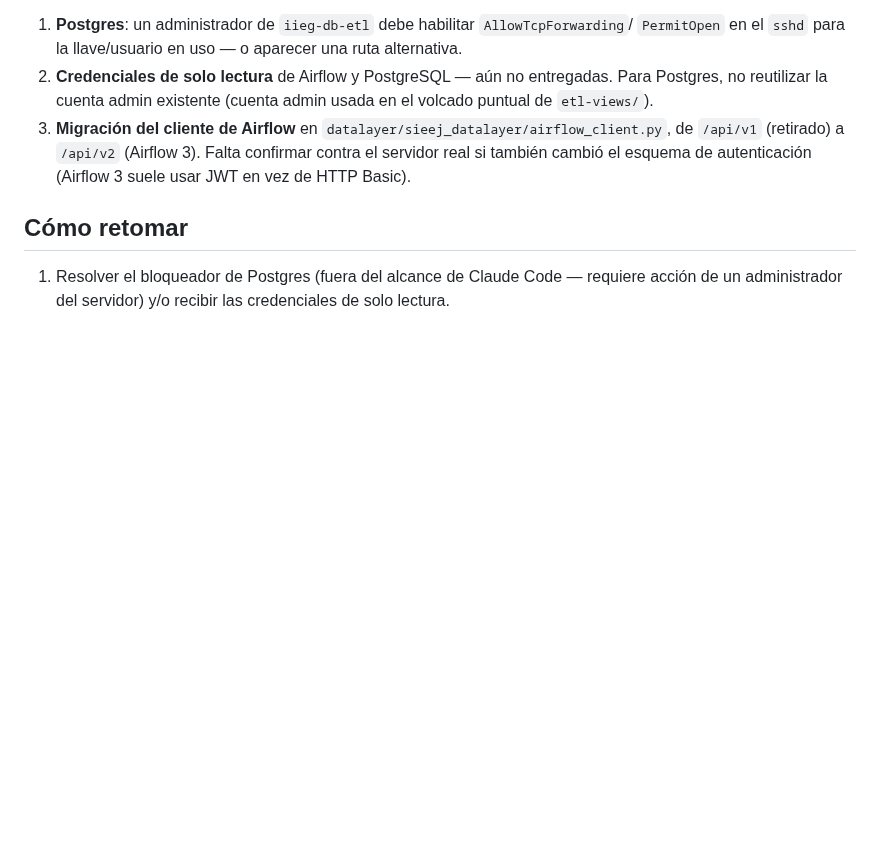
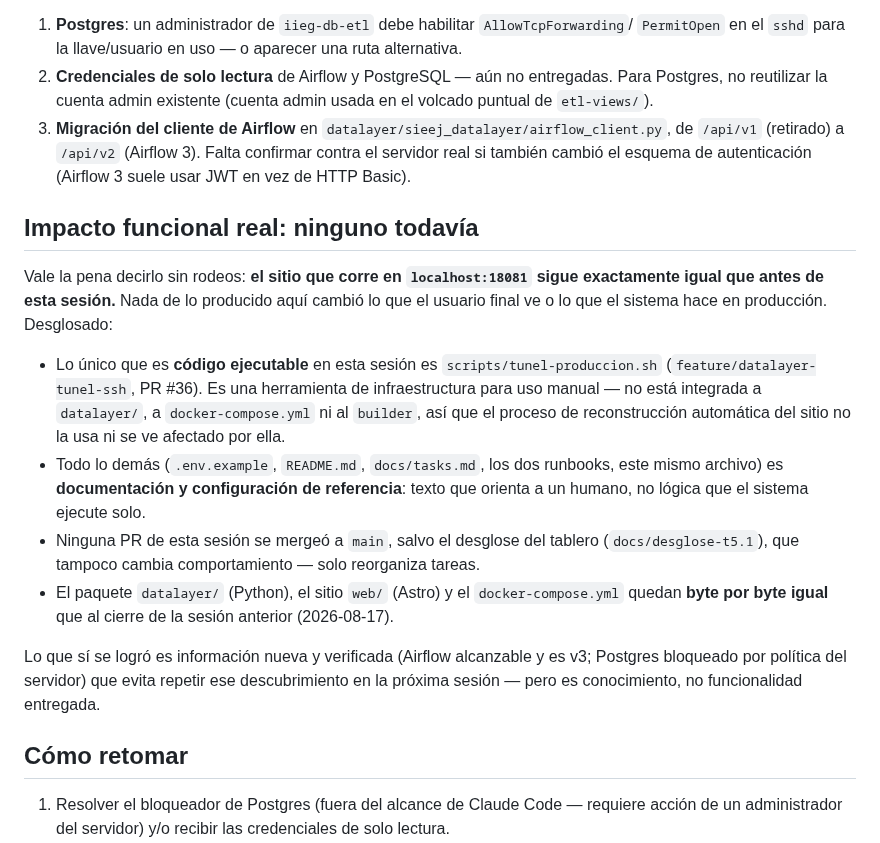
Before and after one commit to iieg-oficial/sieej-documentation, a Markdown page: docs/session-context/contexto-sesion-2026-08-19.md, the part around the change. Drawn GitHub-style; blank space fills up the shorter version.

Commit message:
docs: clarify no functional code shipped this session

```diff
--- a/docs/session-context/contexto-sesion-2026-08-19.md
+++ b/docs/session-context/contexto-sesion-2026-08-19.md
@@ -110,6 +110,28 @@ reales que impiden avanzar T5.1 completa:
    `/api/v1` (retirado) a `/api/v2` (Airflow 3). Falta confirmar contra el servidor real si
    también cambió el esquema de autenticación (Airflow 3 suele usar JWT en vez de HTTP Basic).
 
+## Impacto funcional real: ninguno todavía
+
+Vale la pena decirlo sin rodeos: **el sitio que corre en `localhost:18081` sigue exactamente
+igual que antes de esta sesión.** Nada de lo producido aquí cambió lo que el usuario final ve
+o lo que el sistema hace en producción. Desglosado:
+
+- Lo único que es **código ejecutable** en esta sesión es `scripts/tunel-produccion.sh`
+  (`feature/datalayer-tunel-ssh`, PR #36). Es una herramienta de infraestructura para uso
+  manual — no está integrada a `datalayer/`, a `docker-compose.yml` ni al `builder`, así que
+  el proceso de reconstrucción automática del sitio no la usa ni se ve afectado por ella.
+- Todo lo demás (`.env.example`, `README.md`, `docs/tasks.md`, los dos runbooks, este mismo
+  archivo) es **documentación y configuración de referencia**: texto que orienta a un humano,
+  no lógica que el sistema ejecute solo.
+- Ninguna PR de esta sesión se mergeó a `main`, salvo el desglose del tablero
+  (`docs/desglose-t5.1`), que tampoco cambia comportamiento — solo reorganiza tareas.
+- El paquete `datalayer/` (Python), el sitio `web/` (Astro) y el `docker-compose.yml` quedan
+  **byte por byte igual** que al cierre de la sesión anterior (2026-08-17).
+
+Lo que sí se logró es información nueva y verificada (Airflow alcanzable y es v3; Postgres
+bloqueado por política del servidor) que evita repetir ese descubrimiento en la próxima
+sesión — pero es conocimiento, no funcionalidad entregada.
+
 ## Cómo retomar
 
 1. Resolver el bloqueador de Postgres (fuera del alcance de Claude Code — requiere acción de
```
